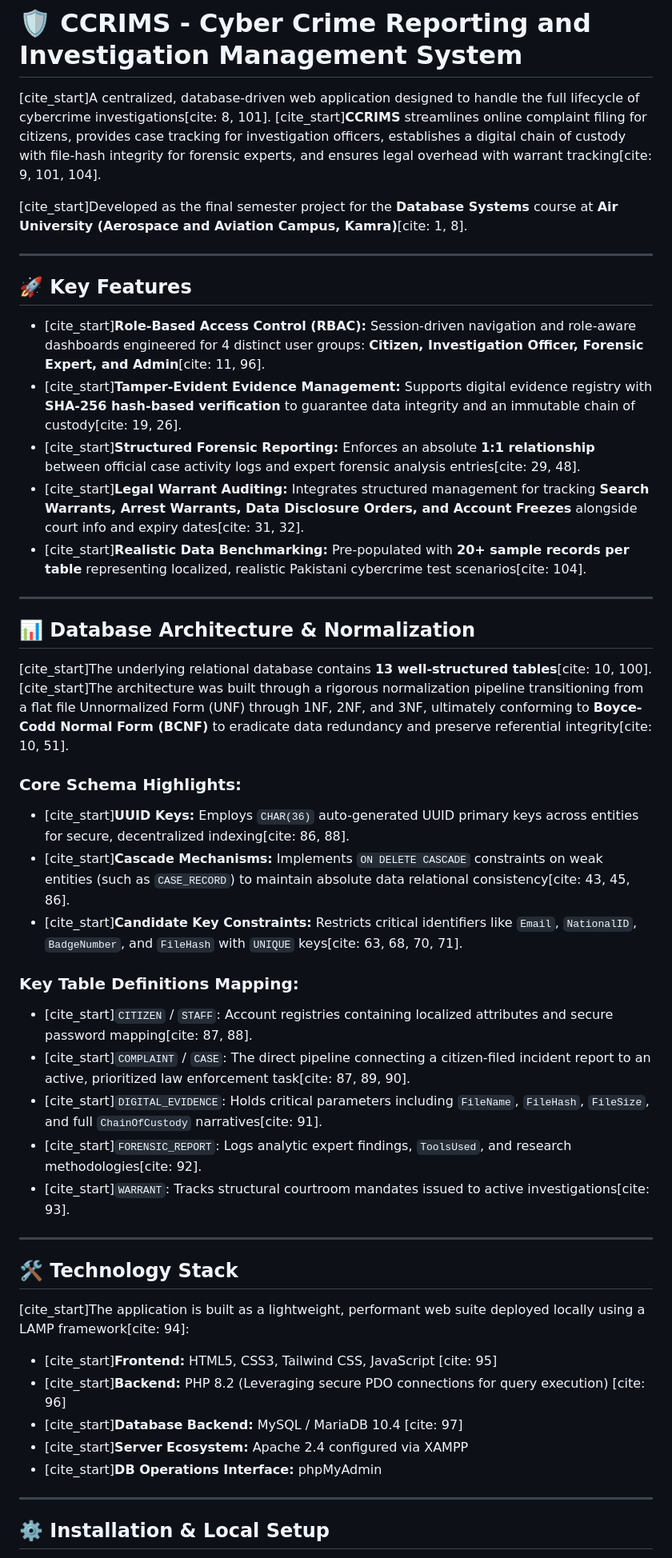
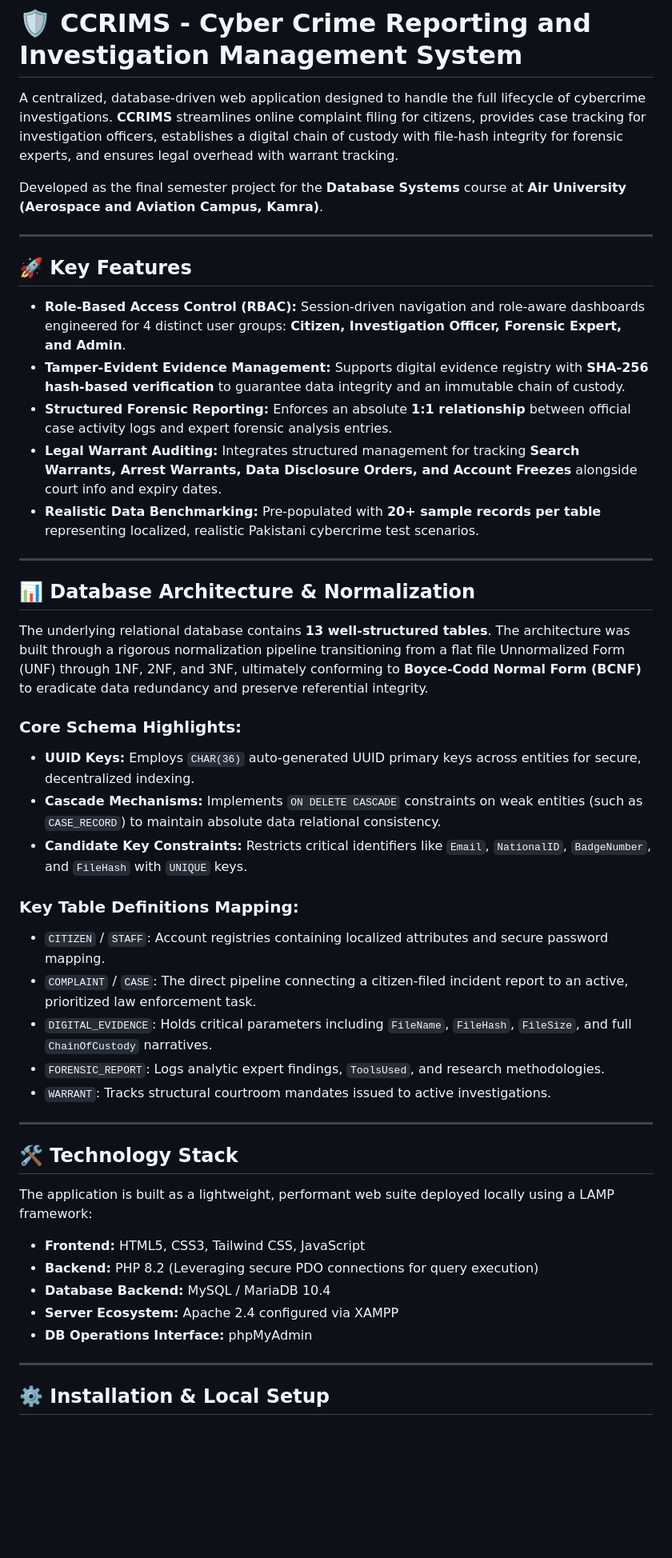
Before and after one commit to alihdrz/ccrims-cybercrime-management-system, a Markdown page: README.md, the part around the change. Shown at 80% size. GitHub-like rendering; blank space fills up the shorter version.

```diff
--- a/README.md
+++ b/README.md
@@ -1,48 +1,48 @@
 # 🛡️ CCRIMS - Cyber Crime Reporting and Investigation Management System
 
-[cite_start]A centralized, database-driven web application designed to handle the full lifecycle of cybercrime investigations[cite: 8, 101]. [cite_start]**CCRIMS** streamlines online complaint filing for citizens, provides case tracking for investigation officers, establishes a digital chain of custody with file-hash integrity for forensic experts, and ensures legal overhead with warrant tracking[cite: 9, 101, 104].
+A centralized, database-driven web application designed to handle the full lifecycle of cybercrime investigations. **CCRIMS** streamlines online complaint filing for citizens, provides case tracking for investigation officers, establishes a digital chain of custody with file-hash integrity for forensic experts, and ensures legal overhead with warrant tracking.
 
-[cite_start]Developed as the final semester project for the **Database Systems** course at **Air University (Aerospace and Aviation Campus, Kamra)**[cite: 1, 8].
+Developed as the final semester project for the **Database Systems** course at **Air University (Aerospace and Aviation Campus, Kamra)**.
 
 ---
 
 ## 🚀 Key Features
 
-- [cite_start]**Role-Based Access Control (RBAC):** Session-driven navigation and role-aware dashboards engineered for 4 distinct user groups: **Citizen, Investigation Officer, Forensic Expert, and Admin**[cite: 11, 96].
-- [cite_start]**Tamper-Evident Evidence Management:** Supports digital evidence registry with **SHA-256 hash-based verification** to guarantee data integrity and an immutable chain of custody[cite: 19, 26].
-- [cite_start]**Structured Forensic Reporting:** Enforces an absolute **1:1 relationship** between official case activity logs and expert forensic analysis entries[cite: 29, 48].
-- [cite_start]**Legal Warrant Auditing:** Integrates structured management for tracking **Search Warrants, Arrest Warrants, Data Disclosure Orders, and Account Freezes** alongside court info and expiry dates[cite: 31, 32].
-- [cite_start]**Realistic Data Benchmarking:** Pre-populated with **20+ sample records per table** representing localized, realistic Pakistani cybercrime test scenarios[cite: 104].
+- **Role-Based Access Control (RBAC):** Session-driven navigation and role-aware dashboards engineered for 4 distinct user groups: **Citizen, Investigation Officer, Forensic Expert, and Admin**.
+- **Tamper-Evident Evidence Management:** Supports digital evidence registry with **SHA-256 hash-based verification** to guarantee data integrity and an immutable chain of custody.
+- **Structured Forensic Reporting:** Enforces an absolute **1:1 relationship** between official case activity logs and expert forensic analysis entries.
+- **Legal Warrant Auditing:** Integrates structured management for tracking **Search Warrants, Arrest Warrants, Data Disclosure Orders, and Account Freezes** alongside court info and expiry dates.
+- **Realistic Data Benchmarking:** Pre-populated with **20+ sample records per table** representing localized, realistic Pakistani cybercrime test scenarios.
 
 ---
 
 ## 📊 Database Architecture & Normalization
 
-[cite_start]The underlying relational database contains **13 well-structured tables**[cite: 10, 100]. [cite_start]The architecture was built through a rigorous normalization pipeline transitioning from a flat file Unnormalized Form (UNF) through 1NF, 2NF, and 3NF, ultimately conforming to **Boyce-Codd Normal Form (BCNF)** to eradicate data redundancy and preserve referential integrity[cite: 10, 51].
+The underlying relational database contains **13 well-structured tables**. The architecture was built through a rigorous normalization pipeline transitioning from a flat file Unnormalized Form (UNF) through 1NF, 2NF, and 3NF, ultimately conforming to **Boyce-Codd Normal Form (BCNF)** to eradicate data redundancy and preserve referential integrity.
 
 ### Core Schema Highlights:
-- [cite_start]**UUID Keys:** Employs `CHAR(36)` auto-generated UUID primary keys across entities for secure, decentralized indexing[cite: 86, 88].
-- [cite_start]**Cascade Mechanisms:** Implements `ON DELETE CASCADE` constraints on weak entities (such as `CASE_RECORD`) to maintain absolute data relational consistency[cite: 43, 45, 86].
-- [cite_start]**Candidate Key Constraints:** Restricts critical identifiers like `Email`, `NationalID`, `BadgeNumber`, and `FileHash` with `UNIQUE` keys[cite: 63, 68, 70, 71].
+- **UUID Keys:** Employs `CHAR(36)` auto-generated UUID primary keys across entities for secure, decentralized indexing.
+- **Cascade Mechanisms:** Implements `ON DELETE CASCADE` constraints on weak entities (such as `CASE_RECORD`) to maintain absolute data relational consistency.
+- **Candidate Key Constraints:** Restricts critical identifiers like `Email`, `NationalID`, `BadgeNumber`, and `FileHash` with `UNIQUE` keys.
 
 ### Key Table Definitions Mapping:
-- [cite_start]`CITIZEN` / `STAFF`: Account registries containing localized attributes and secure password mapping[cite: 87, 88].
-- [cite_start]`COMPLAINT` / `CASE`: The direct pipeline connecting a citizen-filed incident report to an active, prioritized law enforcement task[cite: 87, 89, 90].
-- [cite_start]`DIGITAL_EVIDENCE`: Holds critical parameters including `FileName`, `FileHash`, `FileSize`, and full `ChainOfCustody` narratives[cite: 91].
-- [cite_start]`FORENSIC_REPORT`: Logs analytic expert findings, `ToolsUsed`, and research methodologies[cite: 92].
-- [cite_start]`WARRANT`: Tracks structural courtroom mandates issued to active investigations[cite: 93].
+- `CITIZEN` / `STAFF`: Account registries containing localized attributes and secure password mapping.
+- `COMPLAINT` / `CASE`: The direct pipeline connecting a citizen-filed incident report to an active, prioritized law enforcement task.
+- `DIGITAL_EVIDENCE`: Holds critical parameters including `FileName`, `FileHash`, `FileSize`, and full `ChainOfCustody` narratives.
+- `FORENSIC_REPORT`: Logs analytic expert findings, `ToolsUsed`, and research methodologies.
+- `WARRANT`: Tracks structural courtroom mandates issued to active investigations.
 
 ---
 
 ## 🛠️ Technology Stack
 
-[cite_start]The application is built as a lightweight, performant web suite deployed locally using a LAMP framework[cite: 94]:
+The application is built as a lightweight, performant web suite deployed locally using a LAMP framework:
 
-- [cite_start]**Frontend:** HTML5, CSS3, Tailwind CSS, JavaScript [cite: 95]
-- [cite_start]**Backend:** PHP 8.2 (Leveraging secure PDO connections for query execution) [cite: 96]
-- [cite_start]**Database Backend:** MySQL / MariaDB 10.4 [cite: 97]
-- [cite_start]**Server Ecosystem:** Apache 2.4 configured via XAMPP
-- [cite_start]**DB Operations Interface:** phpMyAdmin
+- **Frontend:** HTML5, CSS3, Tailwind CSS, JavaScript
+- **Backend:** PHP 8.2 (Leveraging secure PDO connections for query execution)
+- **Database Backend:** MySQL / MariaDB 10.4
+- **Server Ecosystem:** Apache 2.4 configured via XAMPP
+- **DB Operations Interface:** phpMyAdmin
 
 ---
 
```
